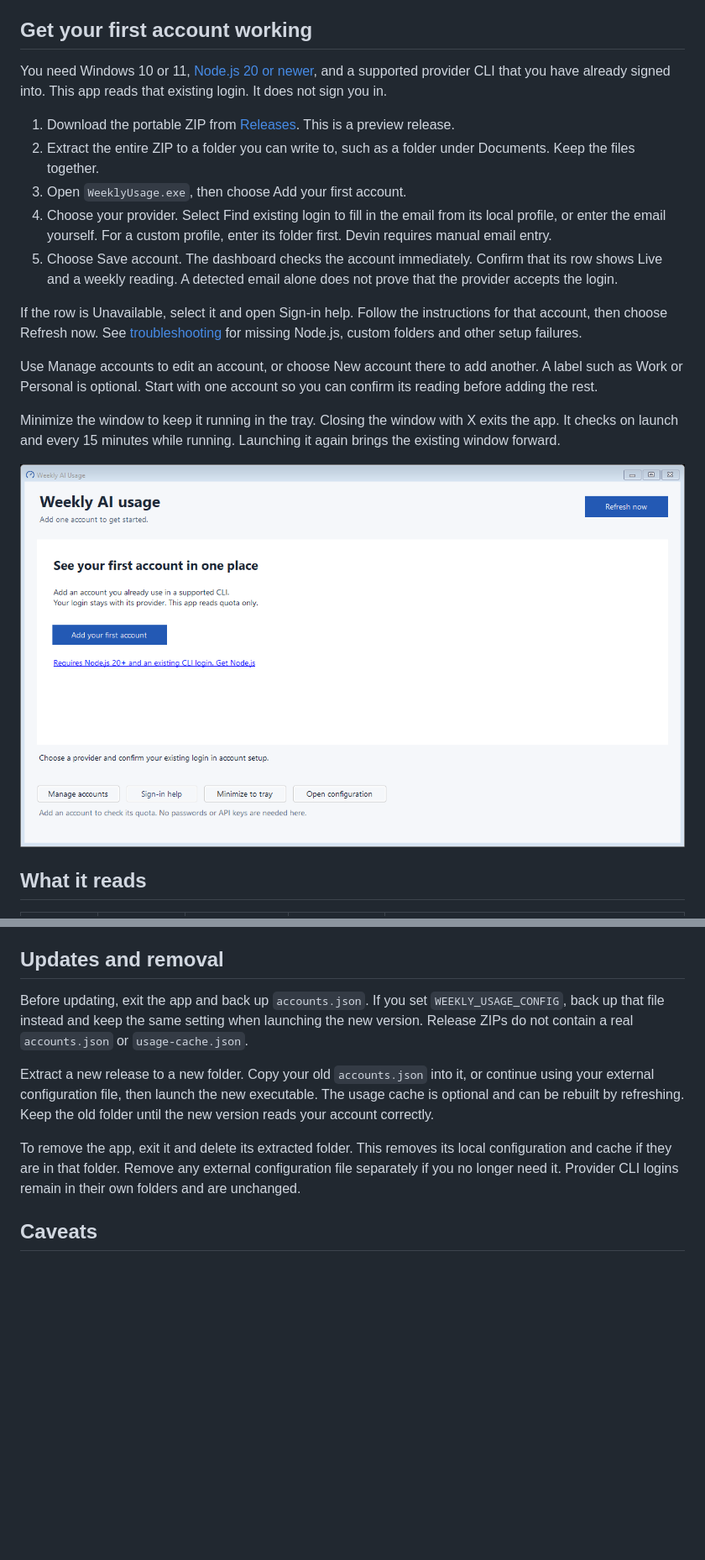
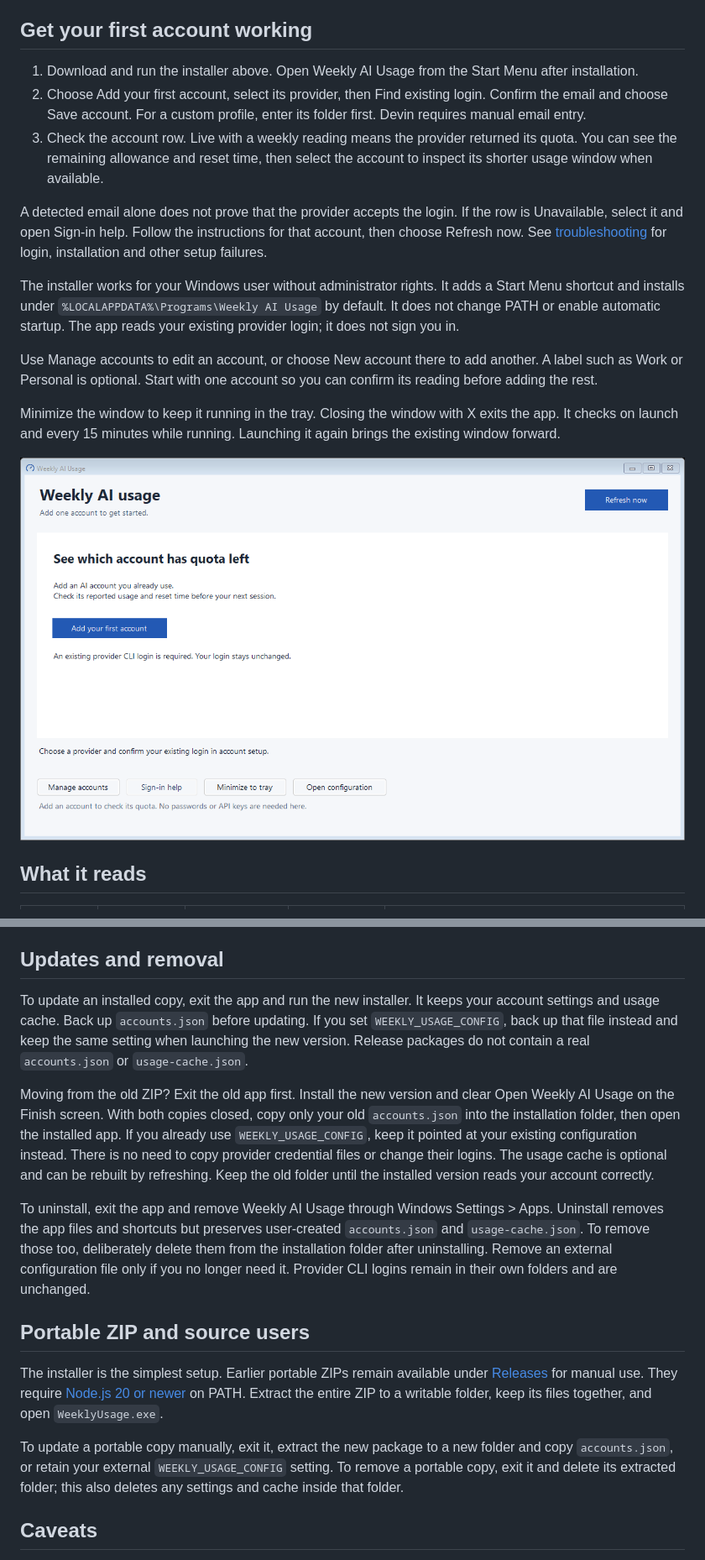
Before and after one commit to naimkatiman/weekly-ai-usage, a Markdown page: README.md, 2 parts joined by grey strips. Shown at 84% size. Drawn GitHub-style; pictures changed too: docs/onboarding.png; blank space fills up the shorter version.

Commit message:
docs(onboarding): lead with quota availability and installer setup
Plan: docs/plans/2026-09-25-guided-onboarding.md

```diff
--- a/README.md
+++ b/README.md
@@ -10,15 +14,13 @@ Synthetic demo data. These readings illustrate the UI and are not live account r
 Get your first account working
 ------------------------------
 
-You need Windows 10 or 11, [Node.js 20 or newer](https://nodejs.org), and a supported provider CLI that you have already signed into. This app reads that existing login. It does not sign you in.
+1. Download and run the installer above. Open Weekly AI Usage from the Start Menu after installation.
+2. Choose Add your first account, select its provider, then Find existing login. Confirm the email and choose Save account. For a custom profile, enter its folder first. Devin requires manual email entry.
+3. Check the account row. Live with a weekly reading means the provider returned its quota. You can see the remaining allowance and reset time, then select the account to inspect its shorter usage window when available.
 
-1. Download the portable ZIP from [Releases](https://github.com/naimkatiman/weekly-ai-usage/releases). This is a preview release.
-2. Extract the entire ZIP to a folder you can write to, such as a folder under Documents. Keep the files together.
-3. Open `WeeklyUsage.exe`, then choose Add your first account.
-4. Choose your provider. Select Find existing login to fill in the email from its local profile, or enter the email yourself. For a custom profile, enter its folder first. Devin requires manual email entry.
-5. Choose Save account. The dashboard checks the account immediately. Confirm that its row shows Live and a weekly reading. A detected email alone does not prove that the provider accepts the login.
+A detected email alone does not prove that the provider accepts the login. If the row is Unavailable, select it and open Sign-in help. Follow the instructions for that account, then choose Refresh now. See [troubleshooting](docs/troubleshooting.md) for login, installation and other setup failures.
 
-If the row is Unavailable, select it and open Sign-in help. Follow the instructions for that account, then choose Refresh now. See [troubleshooting](docs/troubleshooting.md) for missing Node.js, custom folders and other setup failures.
+The installer works for your Windows user without administrator rights. It adds a Start Menu shortcut and installs under `%LOCALAPPDATA%\Programs\Weekly AI Usage` by default. It does not change PATH or enable automatic startup. The app reads your existing provider login; it does not sign you in.
 
 Use Manage accounts to edit an account, or choose New account there to add another. A label such as Work or Personal is optional. Start with one account so you can confirm its reading before adding the rest.
 
@@ -90,11 +92,18 @@ Save JSON as UTF-8. Use forward slashes in Windows paths, such as `C:/tools/devi
 Updates and removal
 -------------------
 
-Before updating, exit the app and back up `accounts.json`. If you set `WEEKLY_USAGE_CONFIG`, back up that file instead and keep the same setting when launching the new version. Release ZIPs do not contain a real `accounts.json` or `usage-cache.json`.
+To update an installed copy, exit the app and run the new installer. It keeps your account settings and usage cache. Back up `accounts.json` before updating. If you set `WEEKLY_USAGE_CONFIG`, back up that file instead and keep the same setting when launching the new version. Release packages do not contain a real `accounts.json` or `usage-cache.json`.
 
-Extract a new release to a new folder. Copy your old `accounts.json` into it, or continue using your external configuration file, then launch the new executable. The usage cache is optional and can be rebuilt by refreshing. Keep the old folder until the new version reads your account correctly.
+Moving from the old ZIP? Exit the old app first. Install the new version and clear Open Weekly AI Usage on the Finish screen. With both copies closed, copy only your old `accounts.json` into the installation folder, then open the installed app. If you already use `WEEKLY_USAGE_CONFIG`, keep it pointed at your existing configuration instead. There is no need to copy provider credential files or change their logins. The usage cache is optional and can be rebuilt by refreshing. Keep the old folder until the installed version reads your account correctly.
 
-To remove the app, exit it and delete its extracted folder. This removes its local configuration and cache if they are in that folder. Remove any external configuration file separately if you no longer need it. Provider CLI logins remain in their own folders and are unchanged.
+To uninstall, exit the app and remove Weekly AI Usage through Windows Settings > Apps. Uninstall removes the app files and shortcuts but preserves user-created `accounts.json` and `usage-cache.json`. To remove those too, deliberately delete them from the installation folder after uninstalling. Remove an external configuration file only if you no longer need it. Provider CLI logins remain in their own folders and are unchanged.
+
+Portable ZIP and source users
+----------------------------
+
+The installer is the simplest setup. Earlier portable ZIPs remain available under [Releases](https://github.com/naimkatiman/weekly-ai-usage/releases) for manual use. They require [Node.js 20 or newer](https://nodejs.org) on PATH. Extract the entire ZIP to a writable folder, keep its files together, and open `WeeklyUsage.exe`.
+
+To update a portable copy manually, exit it, extract the new package to a new folder and copy `accounts.json`, or retain your external `WEEKLY_USAGE_CONFIG` setting. To remove a portable copy, exit it and delete its extracted folder; this also deletes any settings and cache inside that folder.
 
 Caveats
 -------
```
Also changed, not shown: other parts of README.md (+14 -8 lines), docs/linkedin-preview.md (+29 -20 lines), docs/troubleshooting.md (+23 -7 lines).
